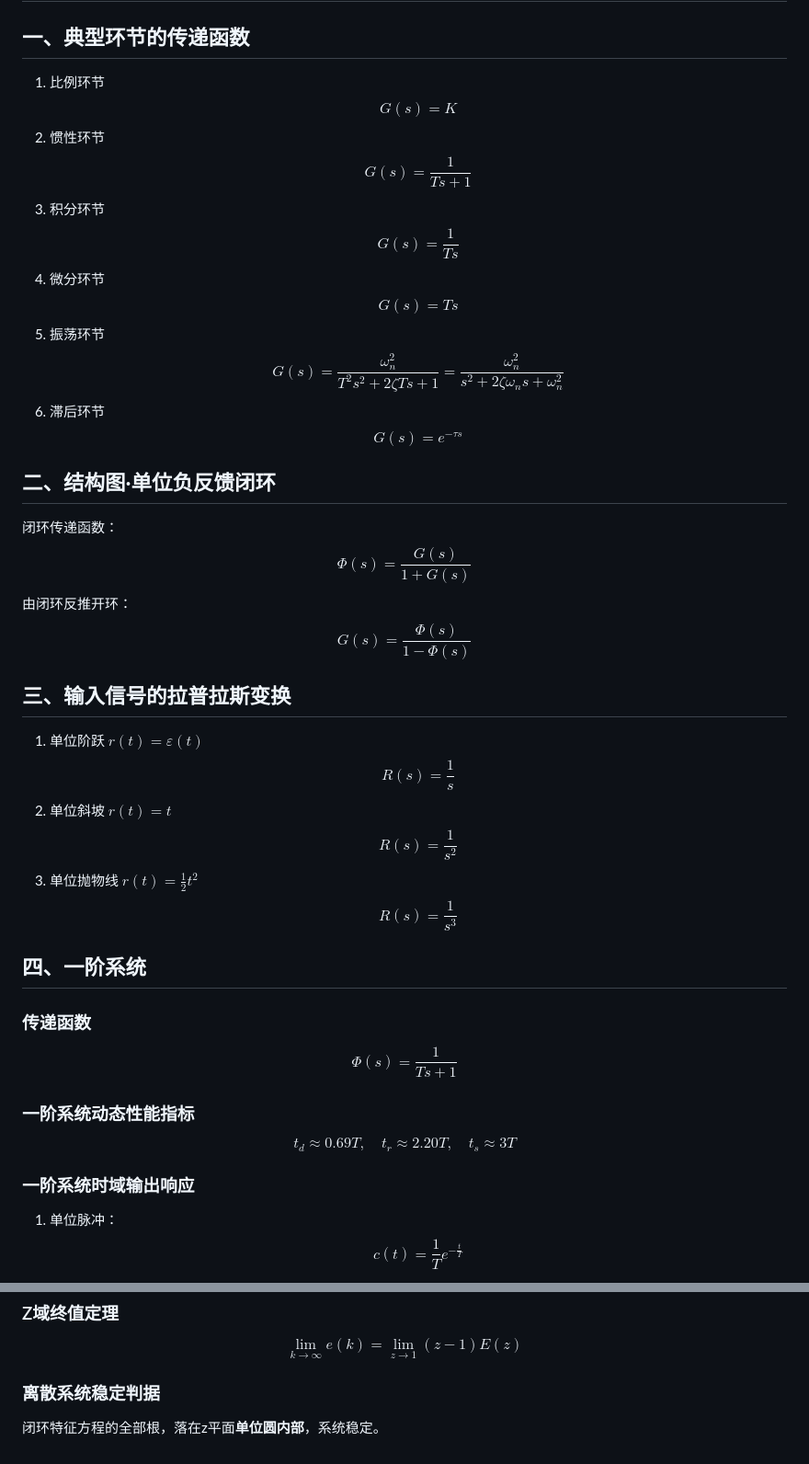
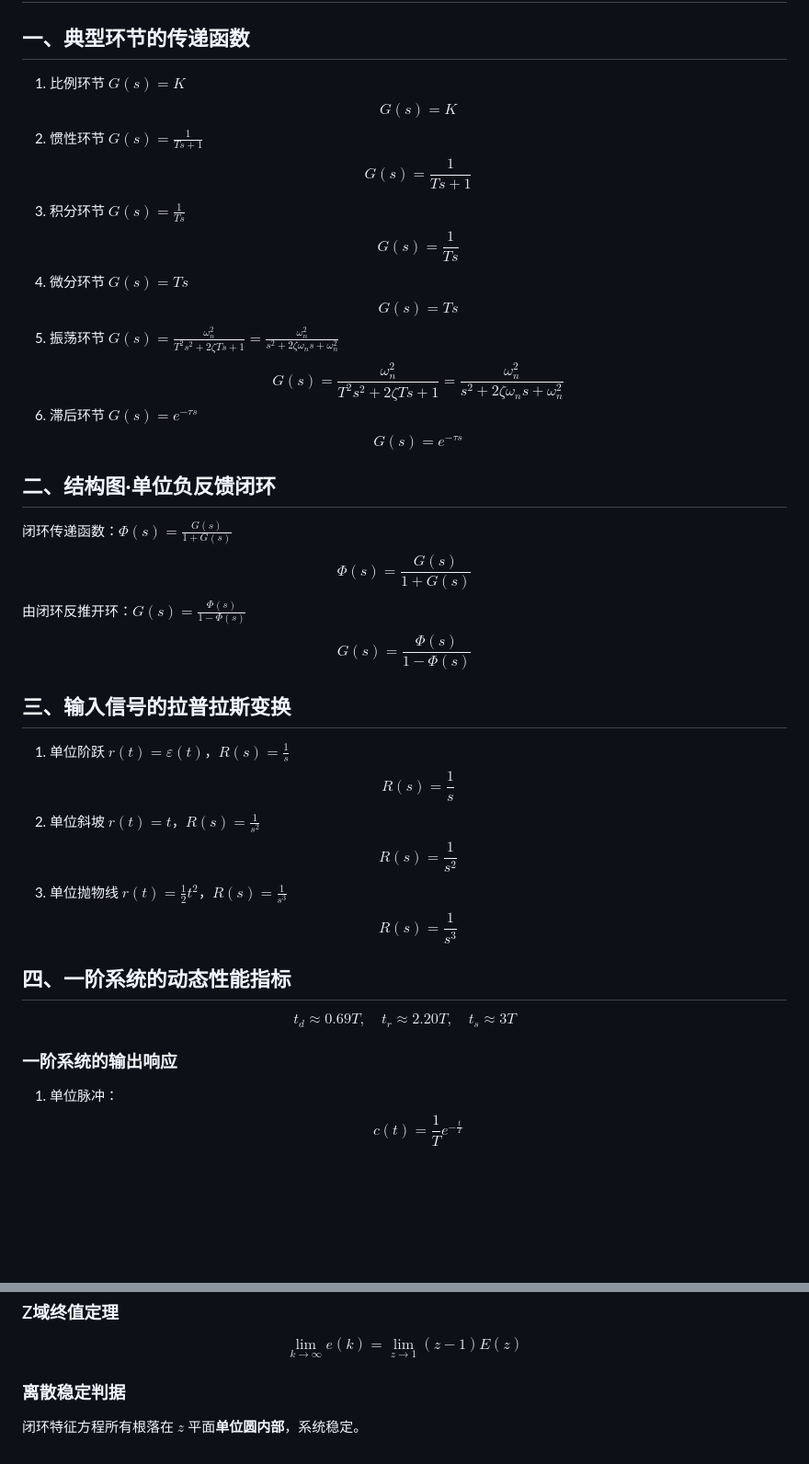
Before and after one commit to Blinder32/gemzhang.github.io, a Markdown page: backup/自动控制原理.md, 2 parts joined by grey strips. Shown at 92% size. Rendered like a GitHub page; blank space fills up the shorter version.

```diff
--- a/backup/自动控制原理.md
+++ b/backup/自动控制原理.md
@@ -1,41 +1,37 @@
 # 自动控制原理 公式总结
 
 ## 一、典型环节的传递函数
-1. 比例环节
+1. 比例环节 $G(s)=K$
 $$G(s)=K$$
-2. 惯性环节
+2. 惯性环节 $G(s)=\frac{1}{Ts+1}$
 $$G(s)=\frac{1}{Ts+1}$$
-3. 积分环节
+3. 积分环节 $G(s)=\frac{1}{Ts}$
 $$G(s)=\frac{1}{Ts}$$
-4. 微分环节
+4. 微分环节 $G(s)=Ts$
 $$G(s)=Ts$$
-5. 振荡环节
+5. 振荡环节 $G(s)=\frac{\omega_n^2}{T^2s^2+2\zeta Ts+1}=\frac{\omega_n^2}{s^2+2\zeta\omega_n s+\omega_n^2}$
 $$G(s)=\frac{\omega_n^2}{T^2s^2+2\zeta Ts+1}=\frac{\omega_n^2}{s^2+2\zeta\omega_n s+\omega_n^2}$$
-6. 滞后环节
+6. 滞后环节 $G(s)=e^{-\tau s}$
 $$G(s)=e^{-\tau s}$$
 
 ## 二、结构图·单位负反馈闭环
-闭环传递函数：
+闭环传递函数：$\Phi(s)=\frac{G(s)}{1+G(s)}$
 $$\Phi(s)=\frac{G(s)}{1+G(s)}$$
-由闭环反推开环：
+由闭环反推开环：$G(s)=\frac{\Phi(s)}{1-\Phi(s)}$
 $$G(s)=\frac{\Phi(s)}{1-\Phi(s)}$$
 
 ## 三、输入信号的拉普拉斯变换
-1. 单位阶跃 $r(t)=\varepsilon(t)$
+1. 单位阶跃 $r(t)=\varepsilon(t)$，$R(s)=\frac{1}{s}$
 $$R(s)=\frac{1}{s}$$
-2. 单位斜坡 $r(t)=t$
+2. 单位斜坡 $r(t)=t$，$R(s)=\frac{1}{s^2}$
 $$R(s)=\frac{1}{s^2}$$
-3. 单位抛物线 $r(t)=\frac12 t^2$
+3. 单位抛物线 $r(t)=\frac12 t^2$，$R(s)=\frac{1}{s^3}$
 $$R(s)=\frac{1}{s^3}$$
 
-## 四、一阶系统
-### 传递函数
-$$\Phi(s)=\frac{1}{Ts+1}$$
-
-### 一阶系统动态性能指标
+## 四、一阶系统的动态性能指标
 $$t_d \approx 0.69T,\quad t_r \approx 2.20T,\quad t_s \approx 3T$$
 
-### 一阶系统时域输出响应
+### 一阶系统的输出响应
 1. 单位脉冲：
 $$c(t)=\frac{1}{T}e^{-\frac{t}{T}}$$
 2. 单位阶跃：
@@ -146,5 +143,5 @@ $$G(z)=(1-z^{-1})\cdot \mathcal{Z}\left[\frac{G_0(s)}{s}\right]$$
 ### Z域终值定理
 $$\lim_{k\to\infty}e(k)=\lim_{z\to 1}(z-1)E(z)$$
 
-### 离散系统稳定判据
-闭环特征方程的全部根，落在z平面**单位圆内部**，系统稳定。
+### 离散稳定判据
+闭环特征方程所有根落在 $z$ 平面**单位圆内部**，系统稳定。
```
Also changed, not shown: other parts of backup/自动控制原理.md (+35 -34 lines).
